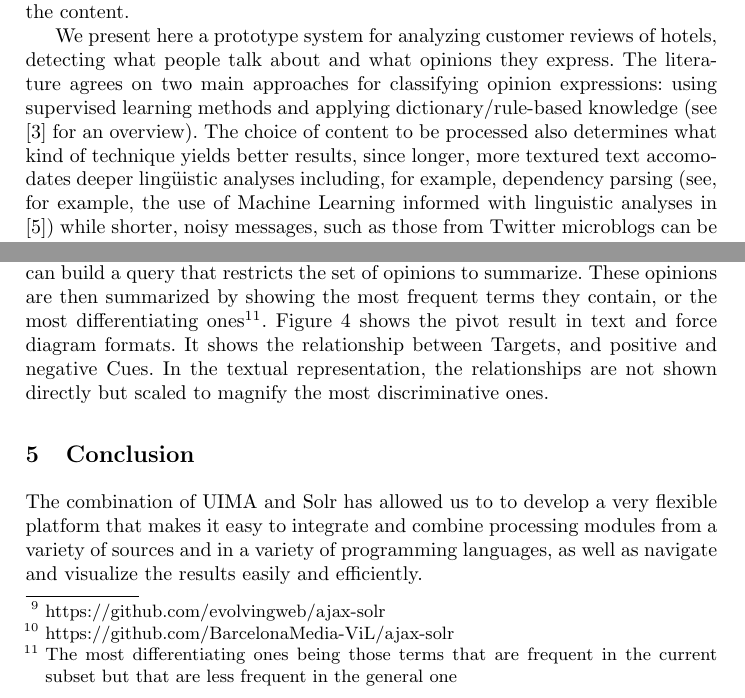
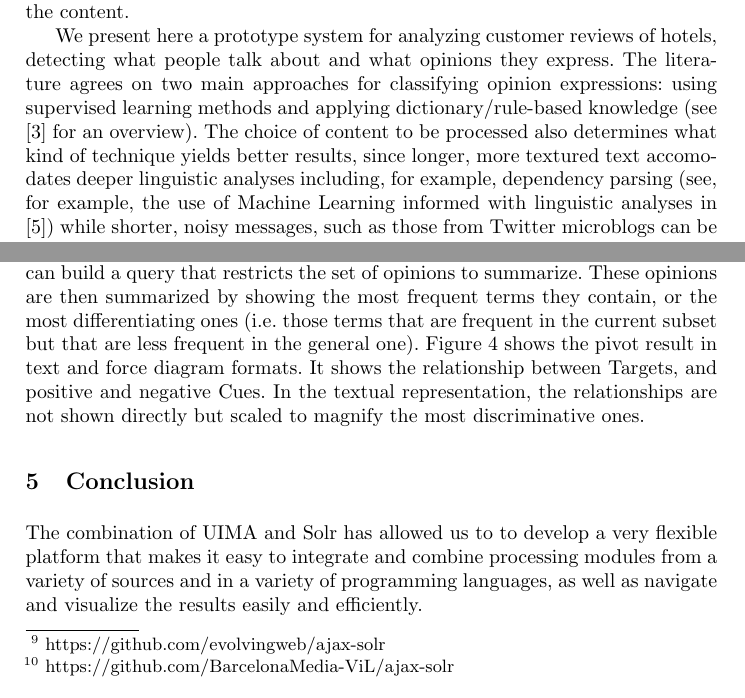
Before and after one commit to jgrivolla/gscl2013_sentiment_paper, a LaTeX paper (main.tex): two parts of pages 1 and 7 of 9, joined at a grey line, cut so that both start at the same text. Compiled offline with pdfLaTeX.

Commit message:
probably last changes for camera ready

```diff
--- a/main.tex
+++ b/main.tex
@@ -133,7 +133,7 @@ We use the the DataImportHandler from Solr in order to import the data from the
 
 AJAX-Solr\footnote{\url{https://github.com/evolvingweb/ajax-solr}} is a JavaScript library for creating user interfaces to Apache Solr. This library works with facets. Faceting is a capability of Solr that allows to have a fast statistic of the most frequent terms in each field, after performing a query. Since version 4.0 Solr also has pivots that combine the facets from two or more different fields. We adapted AJAX-Solr to work with pivots and wrote a series of widgets to visualize them. Our own extensions to AJAX-Solr are also published on github\footnote{\url{https://github.com/BarcelonaMedia-ViL/ajax-solr}}.
 
-By means of clicking the different facets that appear on the widgets, the user can build a query that restricts the set of opinions to summarize. These opinions are then summarized by showing the most frequent terms they contain, or the most differentiating ones\footnote{The most differentiating ones being those terms that are frequent in the current subset but that are less frequent in the general one}. Figure \ref{fig:solr} shows the pivot result in text and force diagram formats. It shows the relationship between Targets, and positive and negative Cues. In the textual representation, the relationships are not shown directly but scaled to magnify the most discriminative ones.
+By means of clicking the different facets that appear on the widgets, the user can build a query that restricts the set of opinions to summarize. These opinions are then summarized by showing the most frequent terms they contain, or the most differentiating ones (i.e. those terms that are frequent in the current subset but that are less frequent in the general one). Figure \ref{fig:solr} shows the pivot result in text and force diagram formats. It shows the relationship between Targets, and positive and negative Cues. In the textual representation, the relationships are not shown directly but scaled to magnify the most discriminative ones.
 
 \begin{figure}[ht!]
 \centering
```
Also changed, not shown: main.tex (2 more changed lines).
